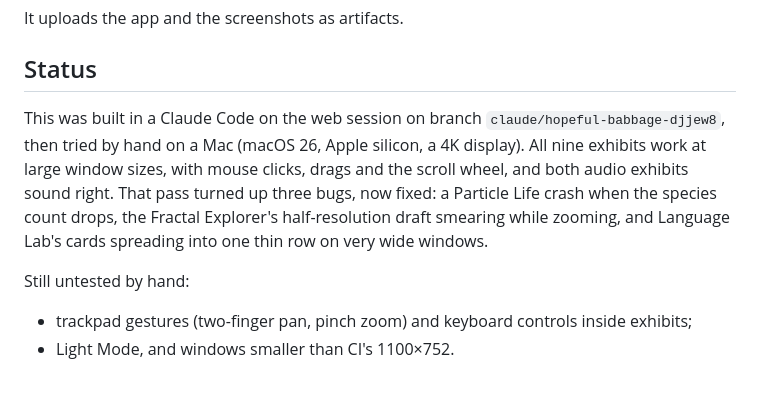
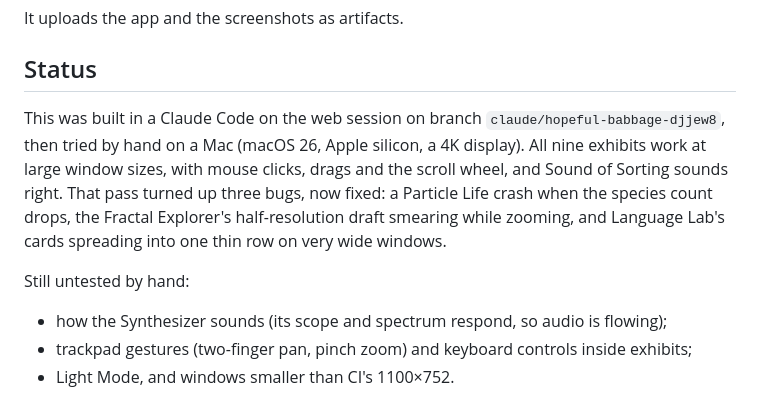
Before and after one commit to ligone/something, a Markdown page: CLAUDE.md, the part around the change. Rendered like a GitHub page.

Commit message:
Only claim the audio check that was done
Co-Authored-By: Claude Opus 5.5 <noreply@anthropic.com>

```diff
--- a/CLAUDE.md
+++ b/CLAUDE.md
@@ -52,8 +52,9 @@ It uploads the app and the screenshots as artifacts.
 
 ## Status
 
-This was built in a Claude Code on the web session on branch `claude/hopeful-babbage-djjew8`, then tried by hand on a Mac (macOS 26, Apple silicon, a 4K display). All nine exhibits work at large window sizes, with mouse clicks, drags and the scroll wheel, and both audio exhibits sound right. That pass turned up three bugs, now fixed: a Particle Life crash when the species count drops, the Fractal Explorer's half-resolution draft smearing while zooming, and Language Lab's cards spreading into one thin row on very wide windows.
+This was built in a Claude Code on the web session on branch `claude/hopeful-babbage-djjew8`, then tried by hand on a Mac (macOS 26, Apple silicon, a 4K display). All nine exhibits work at large window sizes, with mouse clicks, drags and the scroll wheel, and Sound of Sorting sounds right. That pass turned up three bugs, now fixed: a Particle Life crash when the species count drops, the Fractal Explorer's half-resolution draft smearing while zooming, and Language Lab's cards spreading into one thin row on very wide windows.
 
 Still untested by hand:
+- how the Synthesizer sounds (its scope and spectrum respond, so audio is flowing);
 - trackpad gestures (two-finger pan, pinch zoom) and keyboard controls inside exhibits;
 - Light Mode, and windows smaller than CI's 1100×752.
```
